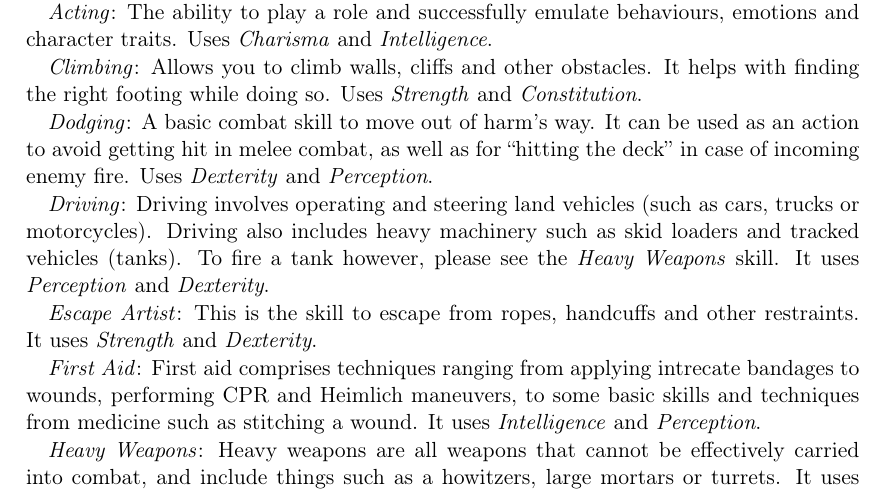
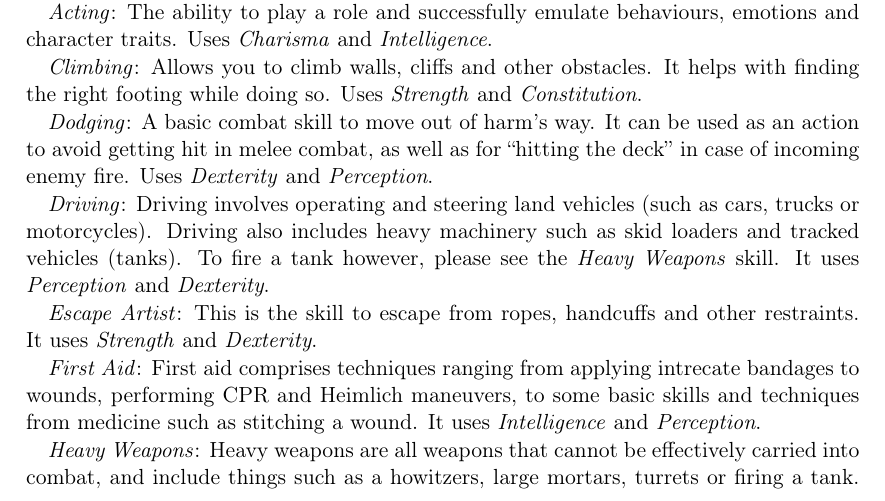
Before and after one commit to ehrpg/books, a LaTeX thesis (core/eh_core.tex, which reads core/chapters/04_skills.tex): part of page 10 of 24, cut so that both start at the same text. Compiled offline with pdfLaTeX.

Commit message:
Added mention of tank to Heavy Weapons.

```diff
--- a/core/chapters/04_skills.tex
+++ b/core/chapters/04_skills.tex
@@ -111,8 +111,8 @@ and techniques from medicine such as stitching a wound. It uses
 \emph{Intelligence} and \emph{Perception}.
 
 \skill{Heavy Weapons}: Heavy weapons are all weapons that cannot be effectively
-carried into combat, and include things such as a howitzers, large mortars or
-turrets. It uses \emph{Dexterity} and \emph{Perception}.
+carried into combat, and include things such as a howitzers, large mortars,
+turrets or firing a tank. It uses \emph{Dexterity} and \emph{Perception}.
 
 \skill{Intimidate}: Intimidate allows you to strike fear into the heart of
 others. Uses \emph{Strength} and \emph{Charisma}.
```
